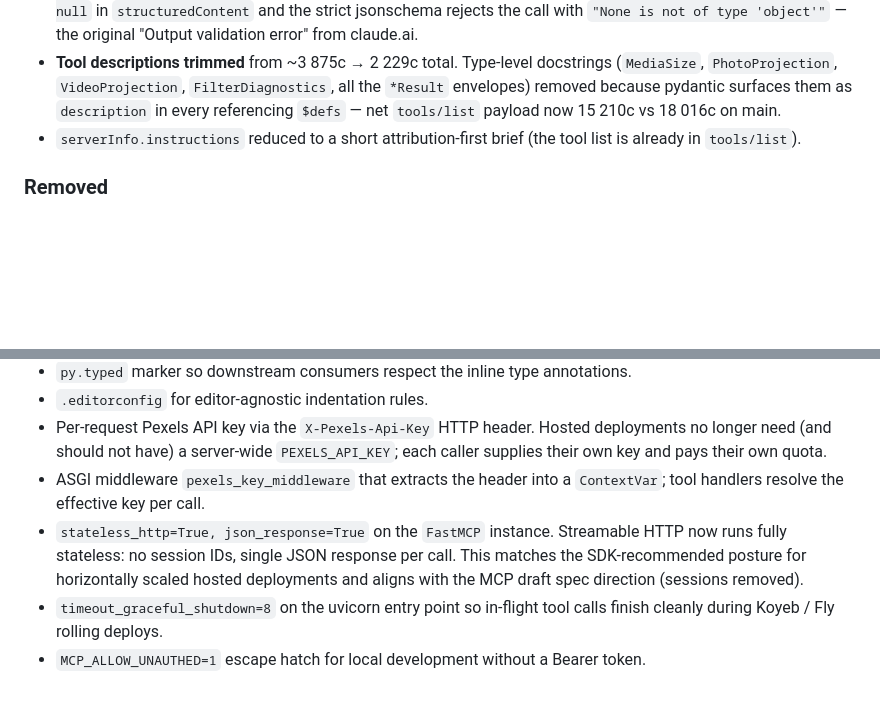
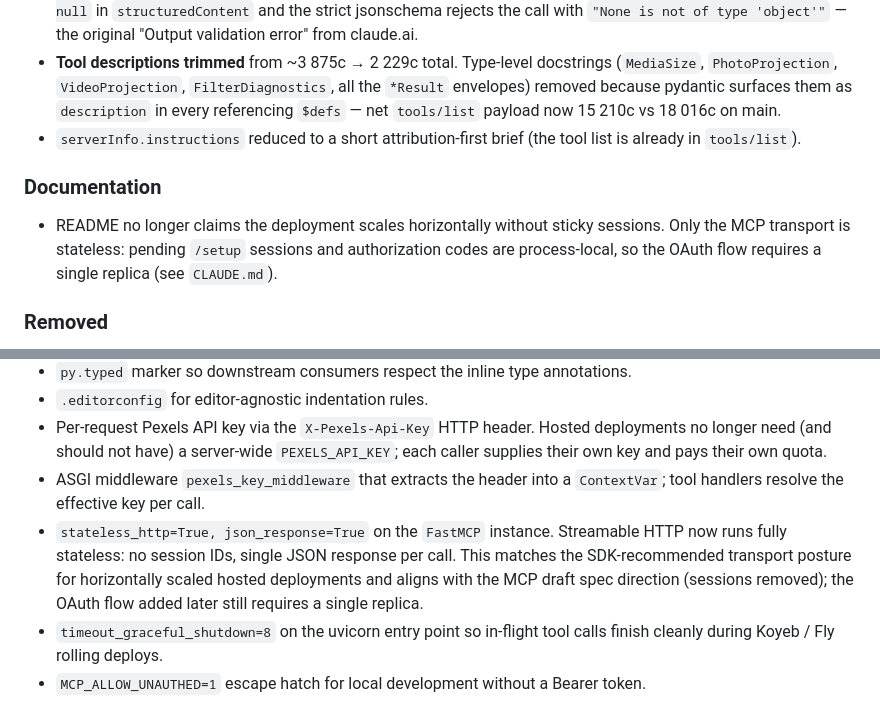
Before and after one commit to VictorNain26/pexels-mcp-server, a Markdown page: CHANGELOG.md, 2 parts joined by grey strips. Rendered like a GitHub page; blank space fills up the shorter version.

```diff
--- a/CHANGELOG.md
+++ b/CHANGELOG.md
@@ -106,6 +106,13 @@ Cumulative notes for everything landed on `main` since v0.6.0.
 - `serverInfo.instructions` reduced to a short attribution-first brief
   (the tool list is already in `tools/list`).
 
+### Documentation
+
+- README no longer claims the deployment scales horizontally without
+  sticky sessions. Only the MCP transport is stateless: pending `/setup`
+  sessions and authorization codes are process-local, so the OAuth flow
+  requires a single replica (see `CLAUDE.md`).
+
 ### Removed
 
 - `src/pexels_mcp_server/previews.py`, `types.py`, the MCP Apps
@@ -158,7 +165,7 @@ Cumulative notes for everything landed on `main` since v0.6.0.
 - `.editorconfig` for editor-agnostic indentation rules.
 - Per-request Pexels API key via the `X-Pexels-Api-Key` HTTP header. Hosted deployments no longer need (and should not have) a server-wide `PEXELS_API_KEY`; each caller supplies their own key and pays their own quota.
 - ASGI middleware `pexels_key_middleware` that extracts the header into a `ContextVar`; tool handlers resolve the effective key per call.
-- `stateless_http=True, json_response=True` on the `FastMCP` instance. Streamable HTTP now runs fully stateless: no session IDs, single JSON response per call. This matches the SDK-recommended posture for horizontally scaled hosted deployments and aligns with the MCP draft spec direction (sessions removed).
+- `stateless_http=True, json_response=True` on the `FastMCP` instance. Streamable HTTP now runs fully stateless: no session IDs, single JSON response per call. This matches the SDK-recommended transport posture for horizontally scaled hosted deployments and aligns with the MCP draft spec direction (sessions removed); the OAuth flow added later still requires a single replica.
 - `timeout_graceful_shutdown=8` on the uvicorn entry point so in-flight tool calls finish cleanly during Koyeb / Fly rolling deploys.
 - `MCP_ALLOW_UNAUTHED=1` escape hatch for local development without a Bearer token.
 
```
Also changed, not shown: README.md (+13 -5 lines).
